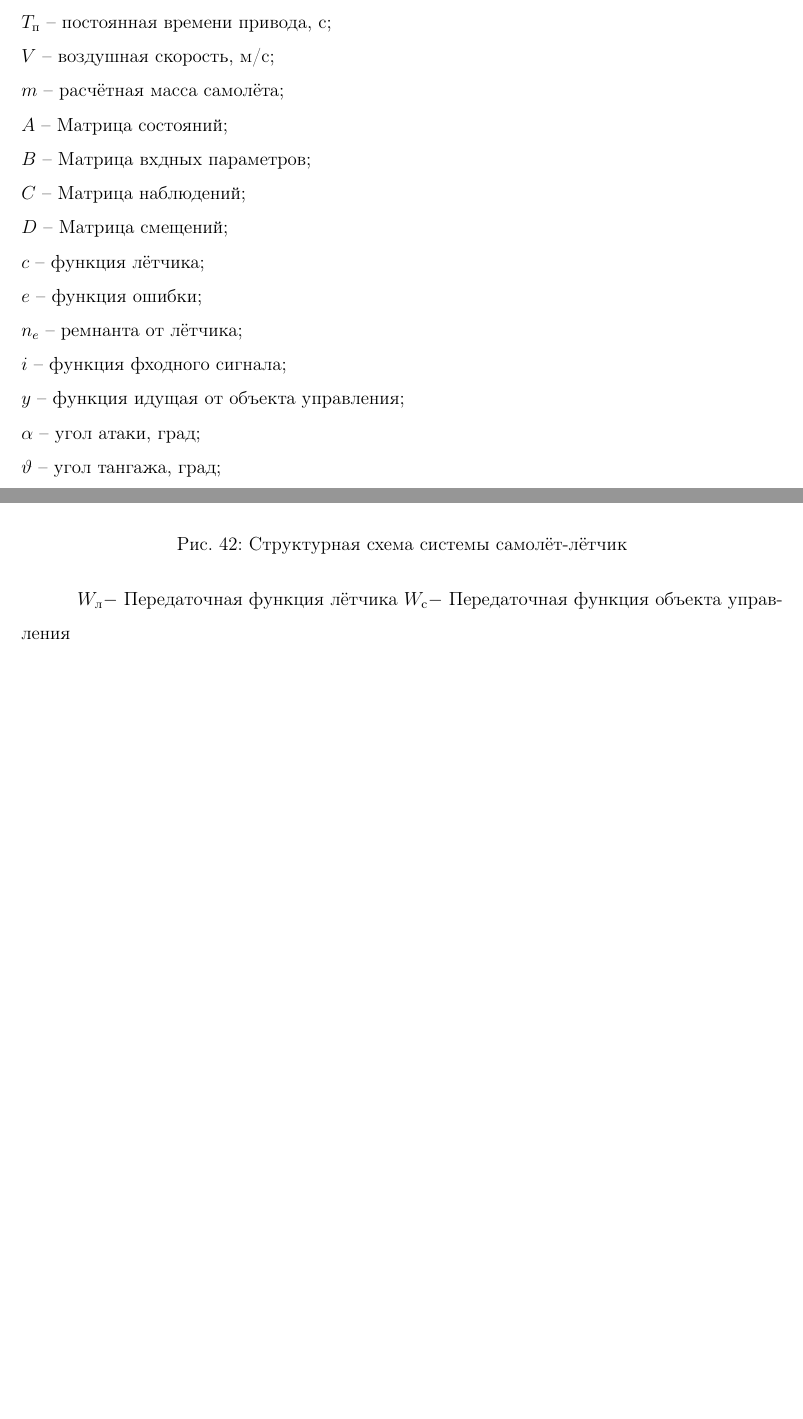
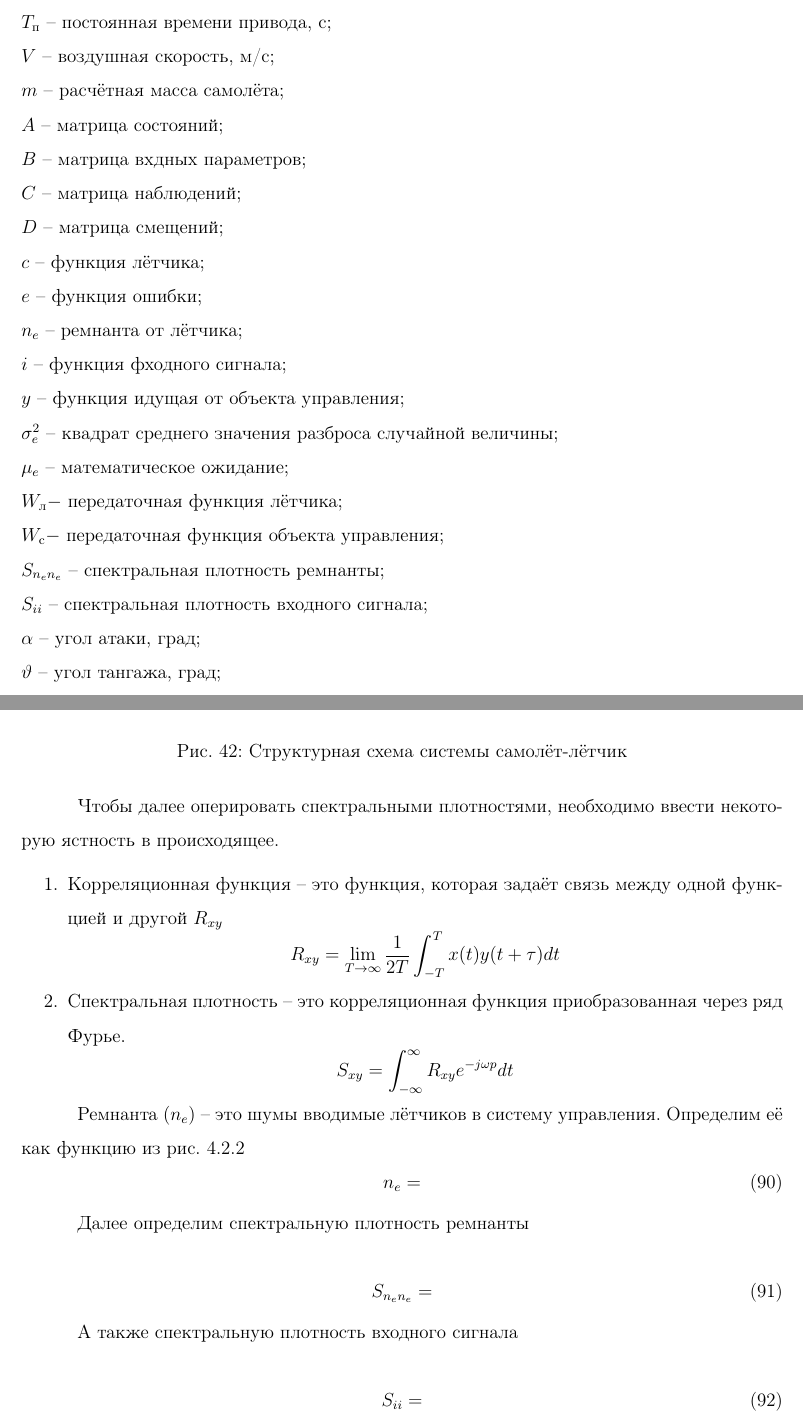
Before and after one commit to AlexBatya/Diploma, a LaTeX document (ОтчётLatex/main.tex, which reads ОтчётLatex/Оглавление/Part3/Обратная динамика.tex, ОтчётLatex/Оглавление/Список обозначений и сокращений.tex): two parts of pages 6 and 81 of 84 before the commit and two parts of pages 6 and 81 of 85 after it, joined at a grey line, cut so that both start at the same text, the shorter picture padded with empty space. Compiled offline with pdfLaTeX.

Commit message:
last correct

```diff
--- a/ОтчётLatex/Оглавление/Part3/Обратная динамика.tex
+++ b/ОтчётLatex/Оглавление/Part3/Обратная динамика.tex
@@ -114,8 +114,34 @@
     \caption{Структурная схема системы самолёт-лётчик}
 \end{figure}
 
-$W_\text{л} - $  Передаточная функция лётчика
-$W_\text{с} - $  Передаточная функция объекта управления
+Чтобы далее оперировать спектральными плотностями, необходимо ввести некоторую ястность в происходящее.
+
+\begin{enumerate}
+    \item Корреляционная функция -- это функция, которая задаёт связь между одной функцией и другой $R_{xy}$
+    $$R_{xy} = \lim_{T \to \infty} \frac{1}{2T} \int_{-T}^{T} x(t) y(t+\tau) dt$$
+    \item Спектральная плотность -- это корреляционная функция приобразованная через ряд Фурье.
+    $$S_{xy} = \int_{-\infty}^{\infty} R_{xy}e^{-j\omega p} dt$$
+\end{enumerate}
+
+Ремнанта ($n_e$) -- это шумы вводимые лётчиков в систему управления. Определим её как функцию из рис. {\ref{fig:Самолёт-лётчик}}
+\begin{equation}
+    \label{eq:Ремнанта}
+    n_e =
+\end{equation}
+
+Далее определим спектральную плотность ремнанты
+
+\begin{equation}
+    \label{eq:Спектральная плотность ремнанты}
+    S_{n_e n_e} =
+\end{equation}
+
+А также спектральную плотность входного сигнала
+
+\begin{equation}
+    \label{eq:Спектральная плотность входного сигнала}
+    S_{ii} =
+\end{equation}
 
 \subsubsection{Передаточные функции систему ДУ}
 
--- a/ОтчётLatex/Оглавление/Список обозначений и сокращений.tex
+++ b/ОтчётLatex/Оглавление/Список обозначений и сокращений.tex
@@ -62,15 +62,21 @@ $P$ -- тяга двигателя, Н; \\
 $T_\text{п}$ -- постоянная времени привода, с; \\
 $V$ -- воздушная скорость, м/с; \\
 $m$ -- расчётная масса самолёта; \\
-$A$ -- Матрица состояний; \\
-$B$ -- Матрица вхдных параметров; \\
-$C$ -- Матрица наблюдений; \\
-$D$ -- Матрица смещений; \\
+$A$ -- матрица состояний; \\
+$B$ -- матрица вхдных параметров; \\
+$C$ -- матрица наблюдений; \\
+$D$ -- матрица смещений; \\
 $c$ -- функция лётчика; \\
 $e$ -- функция ошибки; \\
 $n_e$ -- ремнанта от лётчика; \\
 $i$ -- функция фходного сигнала; \\
 $y$ -- функция идущая от объекта управления; \\
+$\sigma_e^2$ -- квадрат среднего значения разброса случайной величины; \\
+$\mu_e$ -- математическое ожидание; \\
+$W_\text{л} - $  передаточная функция лётчика; \\
+$W_\text{с} - $  передаточная функция объекта управления; \\
+$S_{n_e  n_e}$ -- спектральная плотность ремнанты; \\
+$S_{ii}$ -- спектральная плотность входного сигнала; \\
 $\alpha$ -- угол атаки, град; \\
 $\vartheta$ -- угол тангажа, град; \\
 $\delta_\text{э}$ -- угол отклонения элевонов, град; \\
```
Also changed, not shown: ОтчётLatex/Оглавление/Список литературы.tex (+2 -0 lines).
